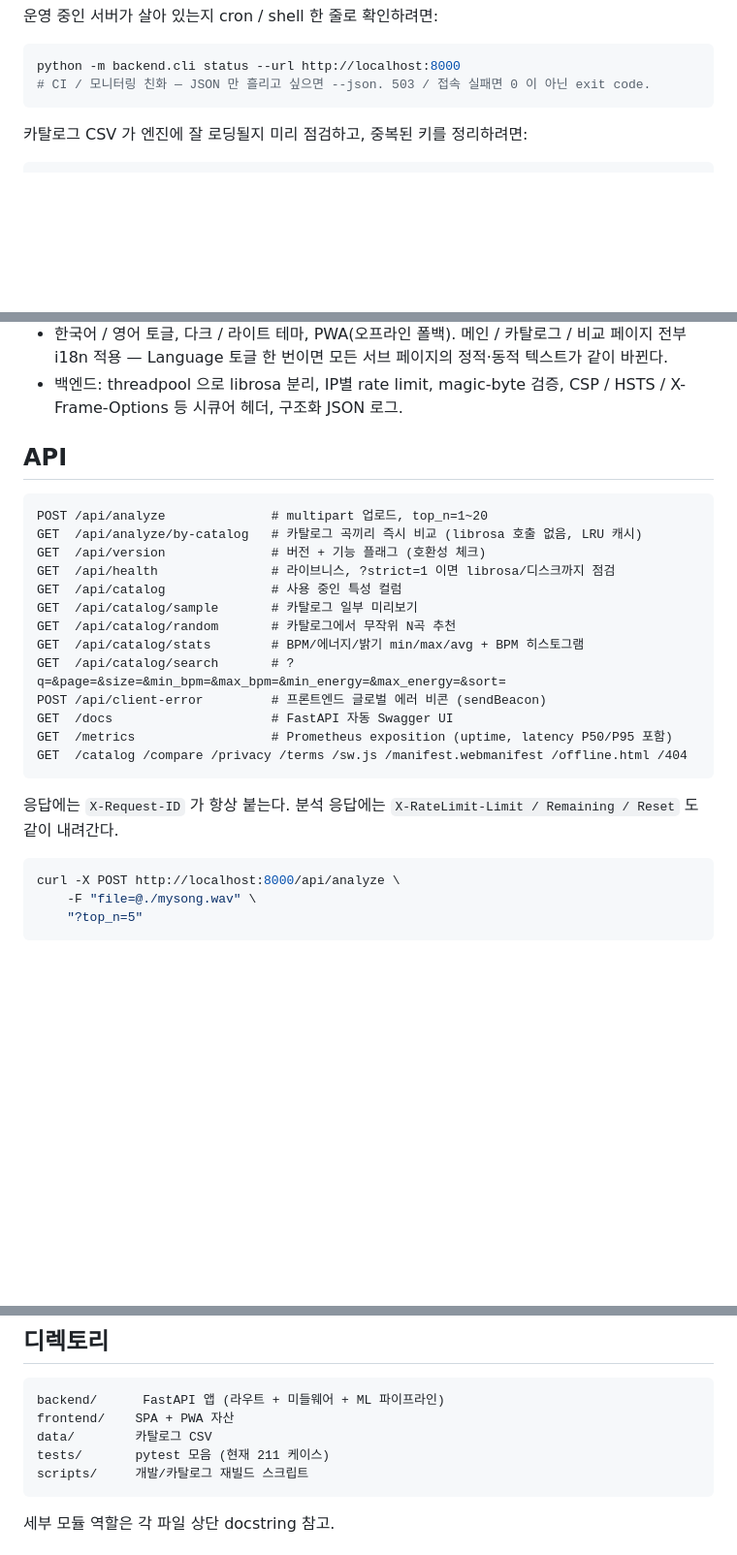
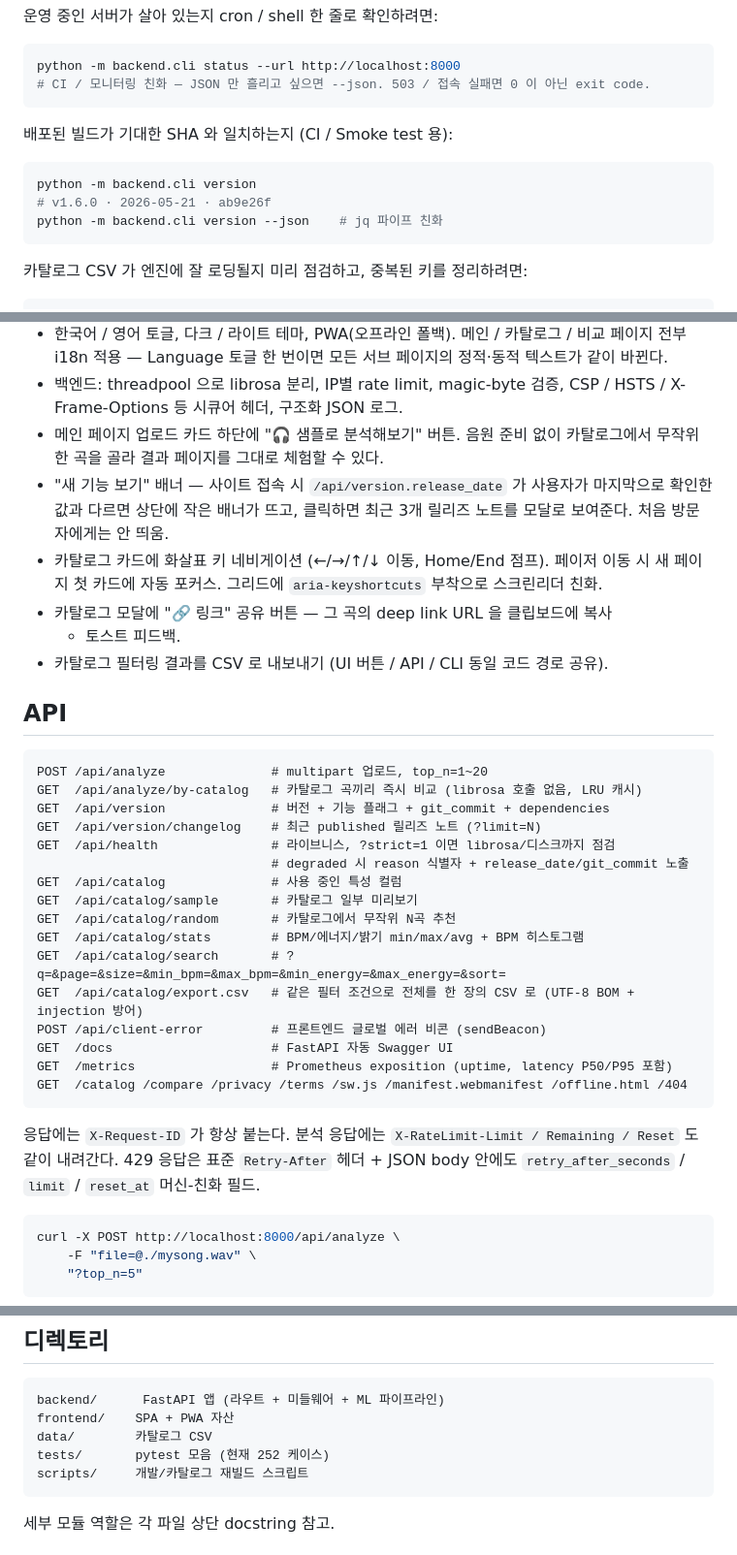
Before and after one commit to easygap/music_similarity, a Markdown page: README.md, 3 parts joined by grey strips. Shown at 97% size. GitHub-like rendering; blank space fills up the shorter version.

Commit message:
README 갱신 — v1.5 / v1.6 에서 추가된 항목들 본문에 반영 (#74)
테스트 케이스 수 갱신 (211 → 252) + 다음 항목들이 README 본문에서
빠져 있던 걸 함께 추가.

CLI
- python -m backend.cli version (한 줄 사람-가독 + --json)

API 엔드포인트
- GET /api/version/changelog
- GET /api/catalog/export.csv

환경변수
- MUSIC_GIT_COMMIT (빌드 시 git SHA 주입, /api/version 노출)

기능 정리 섹션 (새 라인 6개)
- 샘플로 분석해보기 버튼
- 새 기능 알림 배너 + 모달
- 카탈로그 카드 화살표 키 네비게이션
- 카탈로그 모달 공유 링크 복사
- 카탈로그 CSV 내보내기 (UI / API / CLI)

기존 헬스 / 버전 항목 description 도 git_commit, dependencies, degraded
reason 노출을 포함하도록 보강.

429 응답이 헤더뿐 아니라 body 에도 머신-친화 필드를 내려준다는 문구
추가.

테스트 변경 없음 (문서만) — 252 passed 그대로.

````diff
--- a/README.md
+++ b/README.md
@@ -64,6 +64,14 @@ python -m backend.cli compare a.wav b.wav
 ```bash
 python -m backend.cli status --url http://localhost:8000
 # CI / 모니터링 친화 — JSON 만 흘리고 싶으면 --json. 503 / 접속 실패면 0 이 아닌 exit code.
+```
+
+배포된 빌드가 기대한 SHA 와 일치하는지 (CI / Smoke test 용):
+
+```bash
+python -m backend.cli version
+# v1.6.0 · 2026-05-21 · ab9e26f
+python -m backend.cli version --json    # jq 파이프 친화
 ```
 
 카탈로그 CSV 가 엔진에 잘 로딩될지 미리 점검하고, 중복된 키를 정리하려면:
@@ -166,19 +174,33 @@ python preview_server.py 8765
   서브 페이지의 정적·동적 텍스트가 같이 바뀐다.
 - 백엔드: threadpool 으로 librosa 분리, IP별 rate limit, magic-byte 검증,
   CSP / HSTS / X-Frame-Options 등 시큐어 헤더, 구조화 JSON 로그.
+- 메인 페이지 업로드 카드 하단에 "🎧 샘플로 분석해보기" 버튼. 음원 준비 없이
+  카탈로그에서 무작위 한 곡을 골라 결과 페이지를 그대로 체험할 수 있다.
+- "새 기능 보기" 배너 — 사이트 접속 시 `/api/version.release_date` 가 사용자가
+  마지막으로 확인한 값과 다르면 상단에 작은 배너가 뜨고, 클릭하면 최근 3개
+  릴리즈 노트를 모달로 보여준다. 처음 방문자에게는 안 띄움.
+- 카탈로그 카드에 화살표 키 네비게이션 (←/→/↑/↓ 이동, Home/End 점프).
+  페이저 이동 시 새 페이지 첫 카드에 자동 포커스. 그리드에 `aria-keyshortcuts`
+  부착으로 스크린리더 친화.
+- 카탈로그 모달에 "🔗 링크" 공유 버튼 — 그 곡의 deep link URL 을 클립보드에 복사
+  + 토스트 피드백.
+- 카탈로그 필터링 결과를 CSV 로 내보내기 (UI 버튼 / API / CLI 동일 코드 경로 공유).
 
 ## API
 
 ```
 POST /api/analyze              # multipart 업로드, top_n=1~20
 GET  /api/analyze/by-catalog   # 카탈로그 곡끼리 즉시 비교 (librosa 호출 없음, LRU 캐시)
-GET  /api/version              # 버전 + 기능 플래그 (호환성 체크)
+GET  /api/version              # 버전 + 기능 플래그 + git_commit + dependencies
+GET  /api/version/changelog    # 최근 published 릴리즈 노트 (?limit=N)
 GET  /api/health               # 라이브니스, ?strict=1 이면 librosa/디스크까지 점검
+                               # degraded 시 reason 식별자 + release_date/git_commit 노출
 GET  /api/catalog              # 사용 중인 특성 컬럼
 GET  /api/catalog/sample       # 카탈로그 일부 미리보기
 GET  /api/catalog/random       # 카탈로그에서 무작위 N곡 추천
 GET  /api/catalog/stats        # BPM/에너지/밝기 min/max/avg + BPM 히스토그램
 GET  /api/catalog/search       # ?q=&page=&size=&min_bpm=&max_bpm=&min_energy=&max_energy=&sort=
+GET  /api/catalog/export.csv   # 같은 필터 조건으로 전체를 한 장의 CSV 로 (UTF-8 BOM + injection 방어)
 POST /api/client-error         # 프론트엔드 글로벌 에러 비콘 (sendBeacon)
 GET  /docs                     # FastAPI 자동 Swagger UI
 GET  /metrics                  # Prometheus exposition (uptime, latency P50/P95 포함)
@@ -186,7 +208,8 @@ GET  /catalog /compare /privacy /terms /sw.js /manifest.webmanifest /offline.htm
 ```
 
 응답에는 `X-Request-ID` 가 항상 붙는다. 분석 응답에는 `X-RateLimit-Limit /
-Remaining / Reset` 도 같이 내려간다.
+Remaining / Reset` 도 같이 내려간다. 429 응답은 표준 `Retry-After` 헤더 +
+JSON body 안에도 `retry_after_seconds` / `limit` / `reset_at` 머신-친화 필드.
 
 ```bash
 curl -X POST http://localhost:8000/api/analyze \
@@ -232,7 +256,7 @@ UI 에서 " - " 로 잘라서 아티스트를 분리 표시한다.
 backend/      FastAPI 앱 (라우트 + 미들웨어 + ML 파이프라인)
 frontend/    SPA + PWA 자산
 data/        카탈로그 CSV
-tests/       pytest 모음 (현재 211 케이스)
+tests/       pytest 모음 (현재 252 케이스)
 scripts/     개발/카탈로그 재빌드 스크립트
 ```
 
````
Also changed, not shown: other parts of README.md (+1 -0 lines), CHANGELOG.md (+8 -0 lines).
